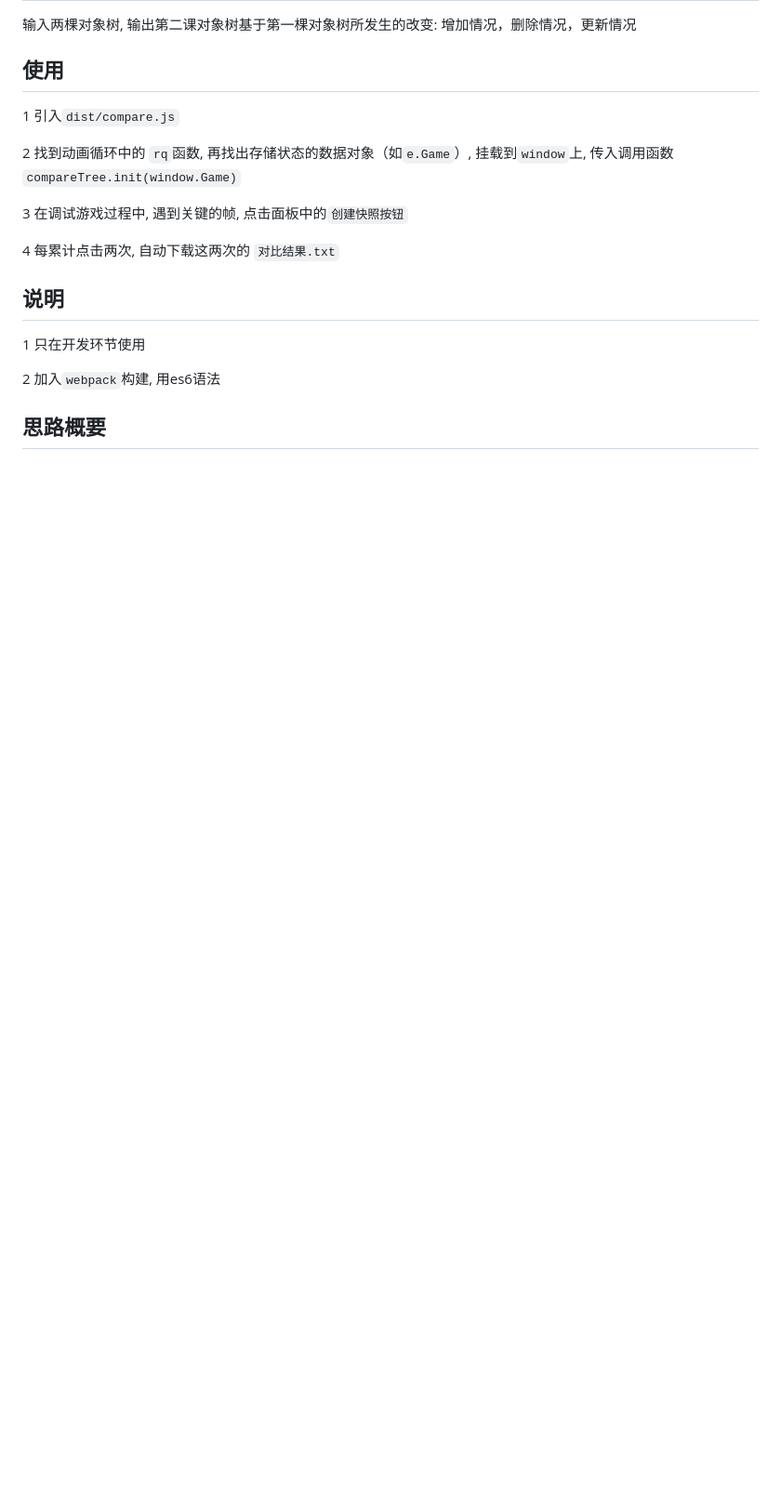
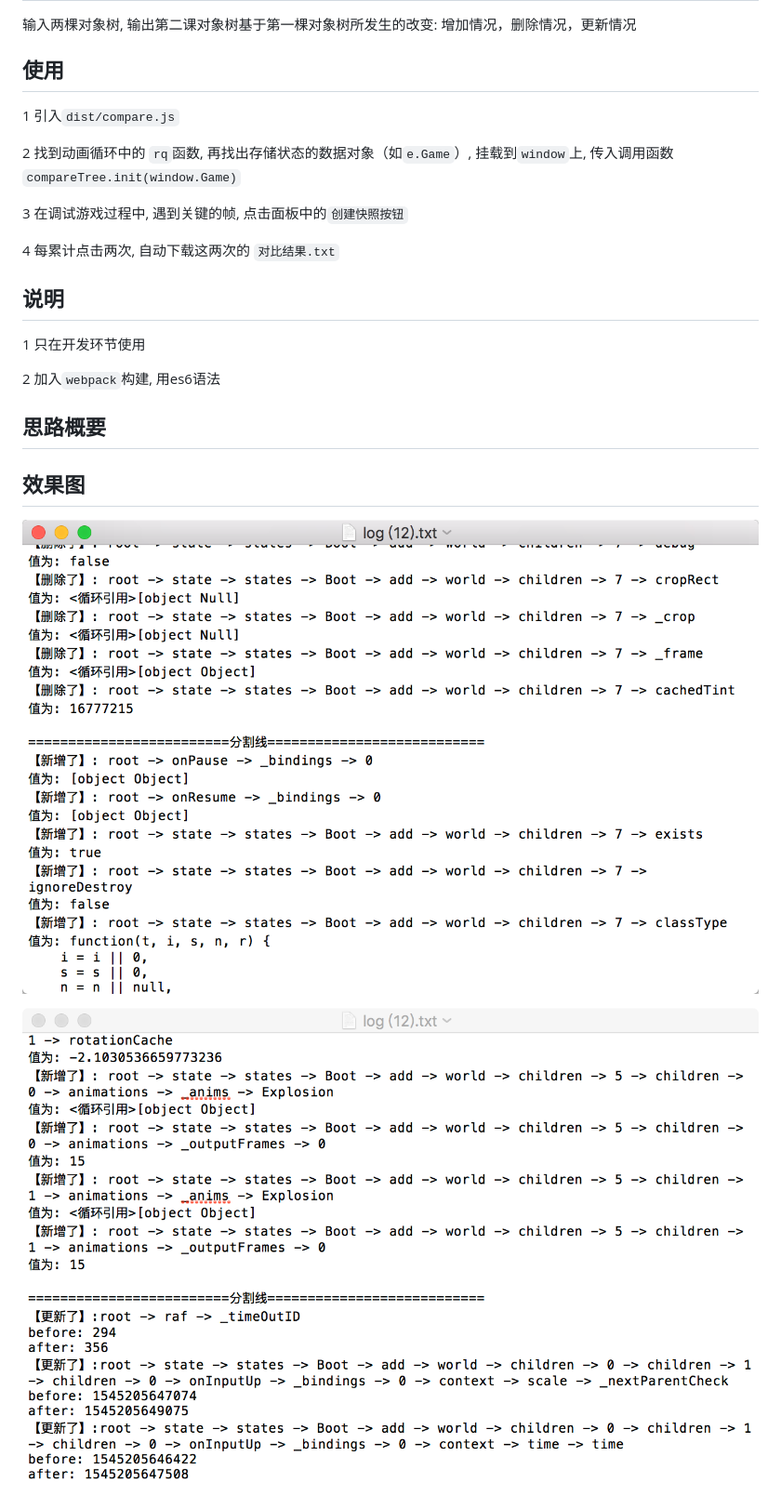
Before and after one commit to GarvenZhang/compare-tree, a Markdown page: README.md, the part around the change. Shown: that part at 93% size. Drawn GitHub-style; pictures changed too: doc/v2.0.0-效果1.png (added), doc/v2.0.0-效果2.png (added); blank space fills up the shorter version.

```diff
--- a/README.md
+++ b/README.md
@@ -23,3 +23,9 @@
 2 加入`webpack`构建, 用es6语法
 
 ## 思路概要
+
+## 效果图
+
+![效果一](./doc/v2.0.0-效果1.png)
+
+![效果二](./doc/v2.0.0-效果2.png)
```
Also changed, not shown: 12 other files.
